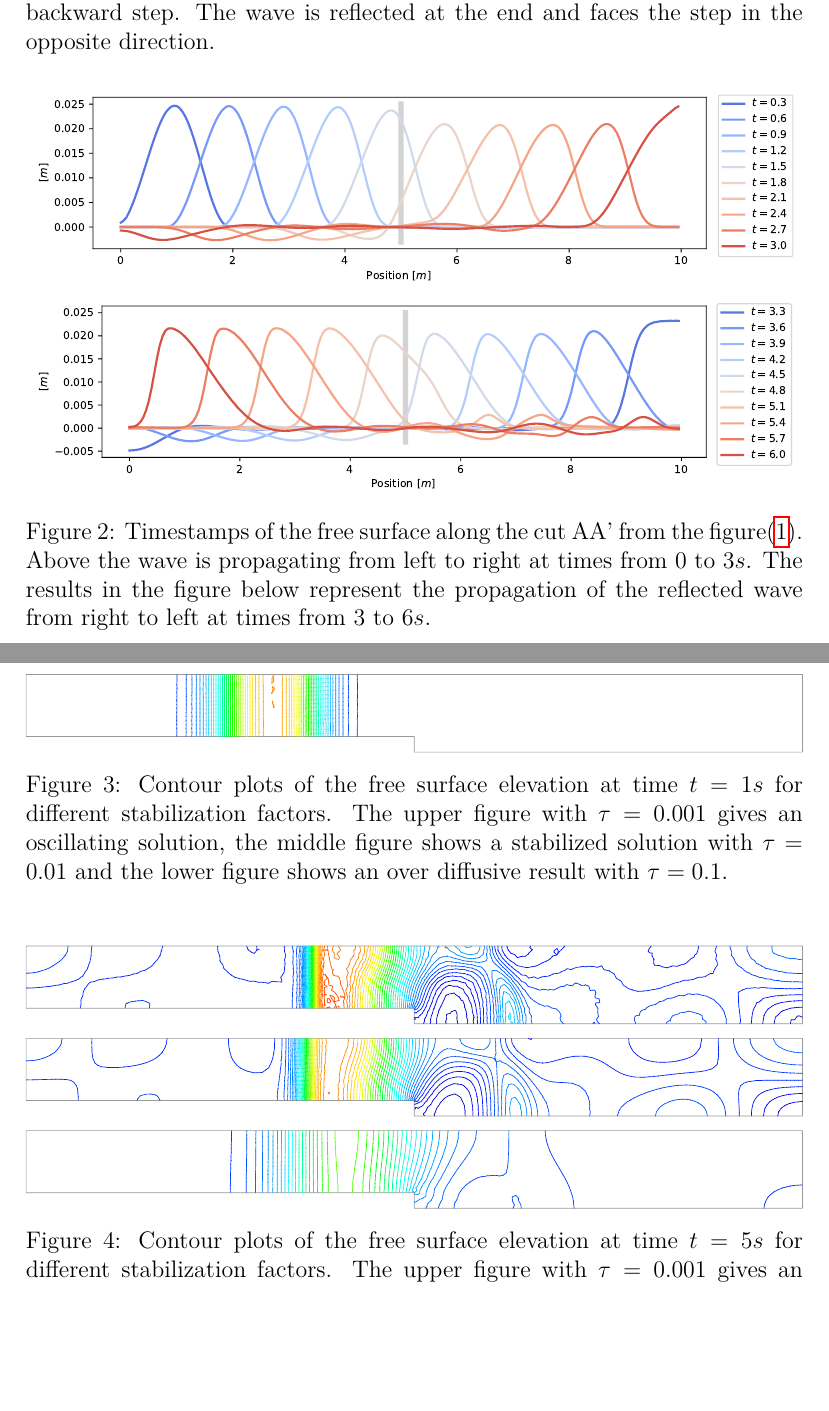
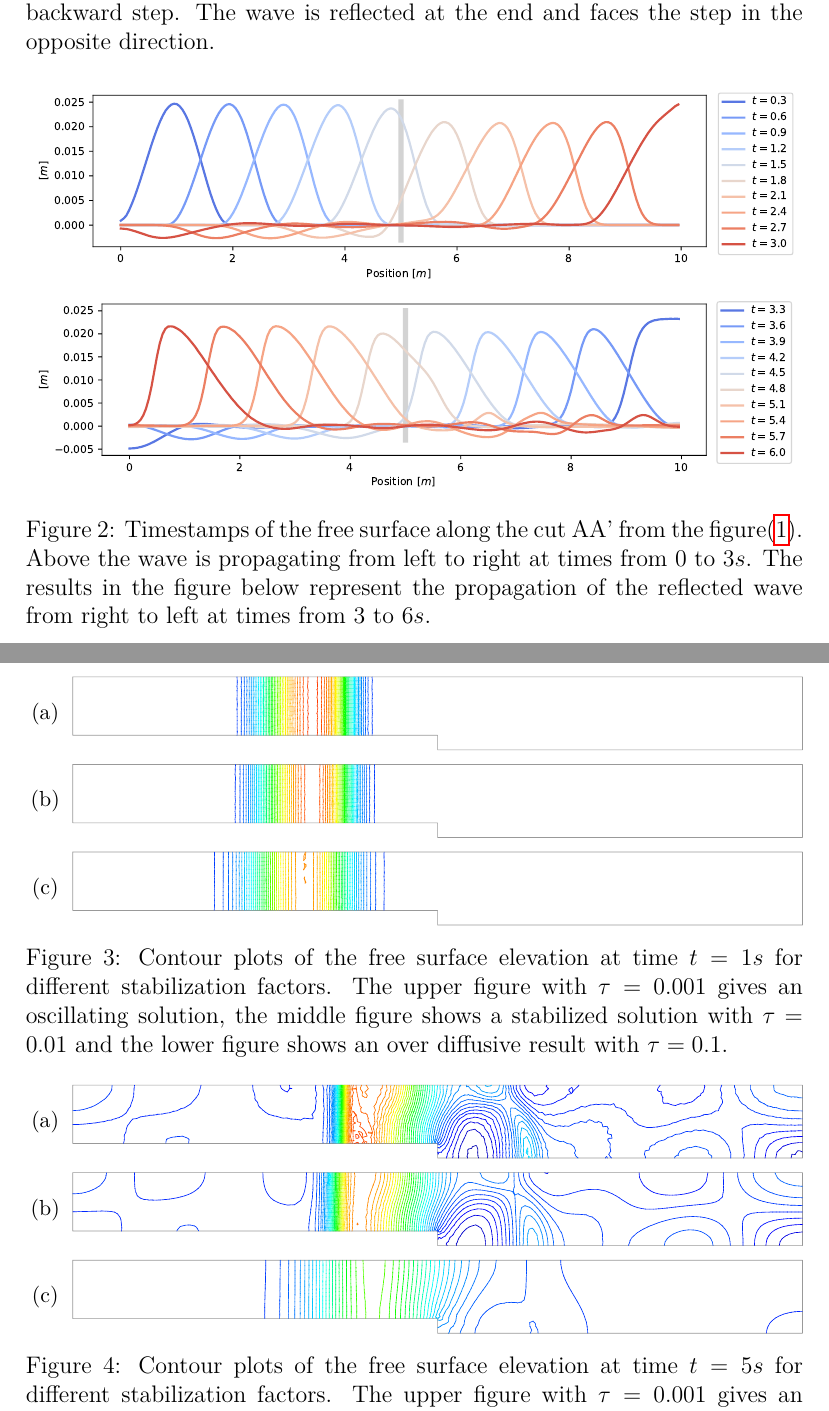
Before and after one commit to miguelmaso/stabilization, a LaTeX paper (main.tex): two parts of pages 12 and 13 of 22, joined at a grey line, cut so that both start at the same text, the shorter picture padded with empty space. Compiled offline with pdfLaTeX.

Commit message:
add subcaption, update gauges

```diff
--- a/main.tex
+++ b/main.tex
@@ -483,7 +483,7 @@ We study the propagation of a wave in a channel with a backward step. The wave i
 \end{figure}
 
 
-\begin{figure}[H]
+\begin{figure}[h]
 \begin{subfigure}{\textwidth}
     \includegraphics[width=\textwidth]{img/step/free_surface_1.pdf}
 \end{subfigure}
@@ -495,34 +495,52 @@ We study the propagation of a wave in a channel with a backward step. The wave i
 \end{figure}
 
 
-\begin{figure}[H]
-\begin{subfigure}{\textwidth}
+\begin{figure}[h]
+\begin{subfigure}{.05\textwidth}
+    \caption{}
+\end{subfigure}
+\begin{minipage}[c]{.94\textwidth}
     \includegraphics[width=\textwidth]{img/step/stab_0.001_time_1.pdf}
+\end{minipage}
+\par\medskip
+\begin{subfigure}{.05\textwidth}
+    \caption{}
 \end{subfigure}
+\begin{minipage}[c]{.94\textwidth}
+    \includegraphics[width=\textwidth]{img/step/stab_0.01_time_1.pdf}
+\end{minipage}
 \par\medskip
-\begin{subfigure}{\textwidth}
-    \includegraphics[width=\textwidth]{img/step/stab_0.01_time_1.pdf}
+\begin{subfigure}{.05\textwidth}
+    \caption{}
 \end{subfigure}
-\par\medskip
-\begin{subfigure}{\textwidth}
+\begin{minipage}[c]{.94\textwidth}
     \includegraphics[width=\textwidth]{img/step/stab_0.1_time_1.pdf}
-\end{subfigure}
+\end{minipage}
 \caption{Contour plots of the free surface elevation at time $t=1s$ for different stabilization factors. The upper figure with $\tau=0.001$ gives an oscillating solution, the middle figure shows a stabilized solution with $\tau=0.01$ and the lower figure shows an over diffusive result with $\tau=0.1$.}
 \label{stab_parameters_time1}
 \end{figure}
 
-\begin{figure}[H]
-\begin{subfigure}{\textwidth}
-    \includegraphics[width=\textwidth]{img/step/stab_0.001_time_5.pdf}
-\end{subfigure}
-\par\medskip
-\begin{subfigure}{\textwidth}
-    \includegraphics[width=\textwidth]{img/step/stab_0.01_time_5.pdf}
-\end{subfigure}
-\par\medskip
-\begin{subfigure}{\textwidth}
-    \includegraphics[width=\textwidth]{img/step/stab_0.1_time_5.pdf}
-\end{subfigure}
+\begin{figure}[h]
+    \begin{subfigure}{.05\textwidth}
+        \caption{}
+    \end{subfigure}
+    \begin{minipage}[c]{.94\textwidth}
+        \includegraphics[width=\textwidth]{img/step/stab_0.001_time_5.pdf}
+    \end{minipage}
+    \par\medskip
+    \begin{subfigure}{.05\textwidth}
+        \caption{}
+    \end{subfigure}
+    \begin{minipage}[c]{.94\textwidth}
+        \includegraphics[width=\textwidth]{img/step/stab_0.01_time_5.pdf}
+    \end{minipage}
+    \par\medskip
+    \begin{subfigure}{.05\textwidth}
+        \caption{}
+    \end{subfigure}
+    \begin{minipage}[c]{.94\textwidth}
+        \includegraphics[width=\textwidth]{img/step/stab_0.1_time_5.pdf}
+    \end{minipage}
 \caption{Contour plots of the free surface elevation at time $t=5s$ for different stabilization factors. The upper figure with $\tau=0.001$ gives an oscillating solution, the middle figure shows a stabilized solution with $\tau=0.01$ and the lower figure shows an over diffusive result with $\tau=0.1$.}
 \label{stab_parameters_time2}
 \end{figure}
```
Also changed, not shown: img/exp/gauges.pdf.
